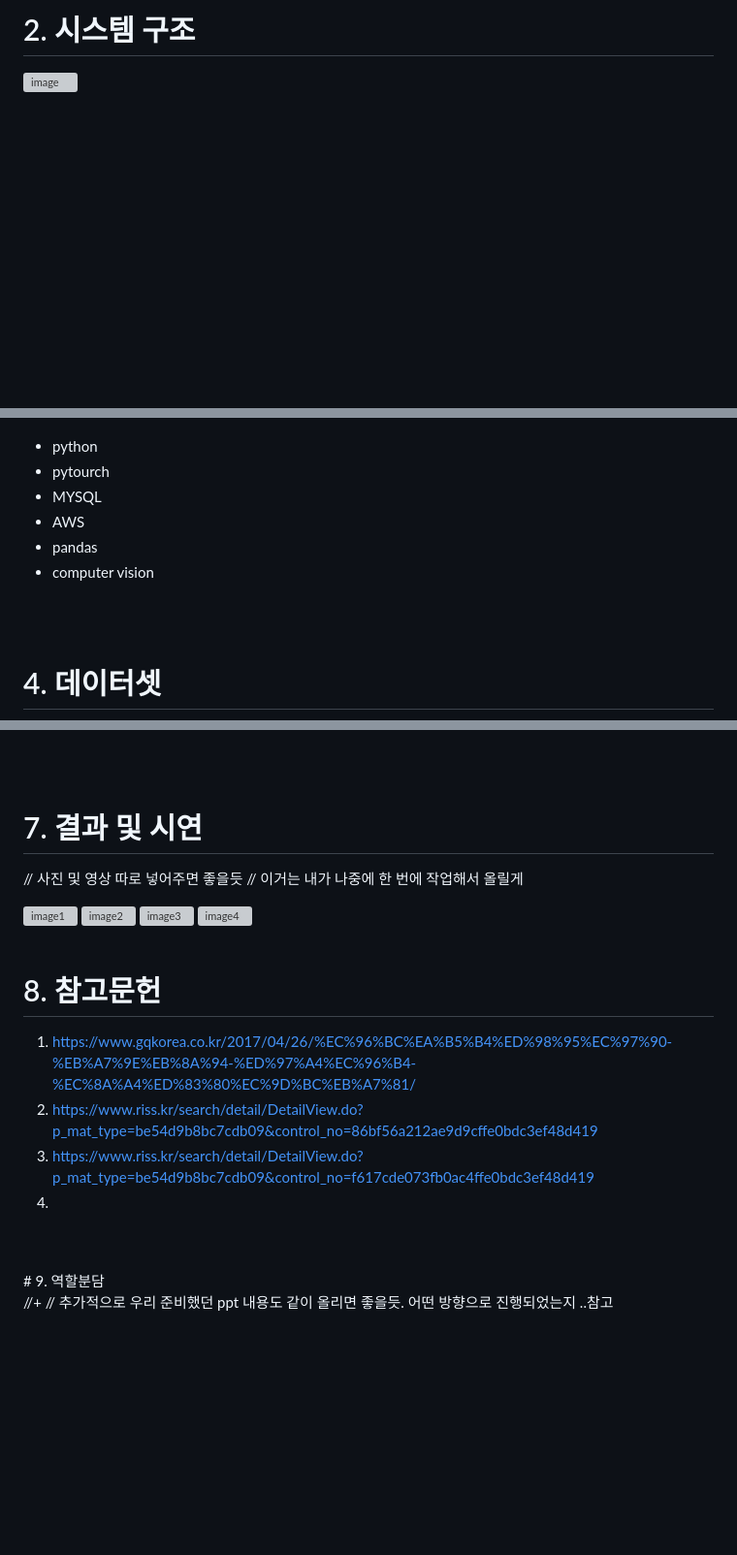
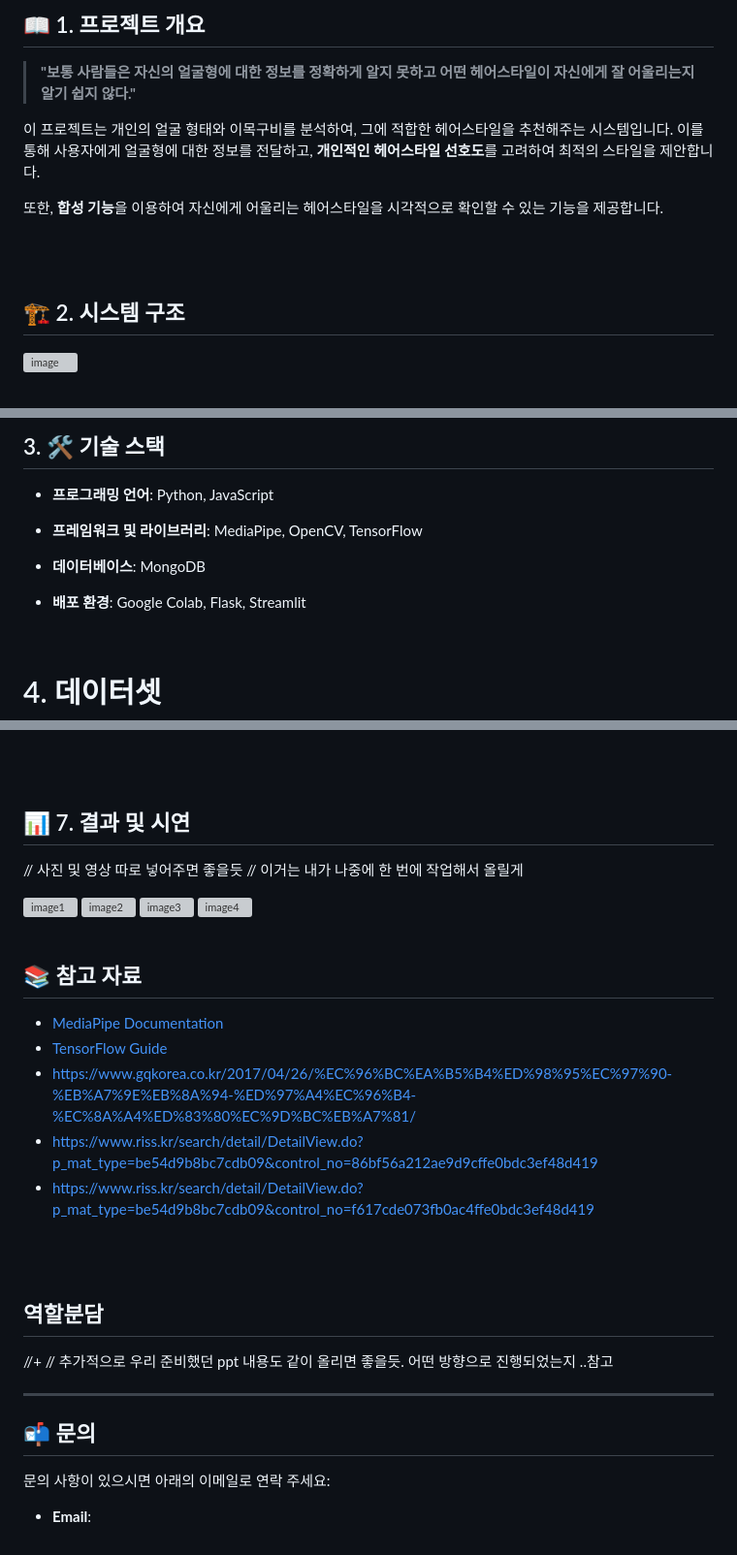
Before and after one commit to Idealm99/HK_capstone, a Markdown page: README.md, 3 parts joined by grey strips. Shown: that part at 97% size. Rendered like a GitHub page; blank space fills up the shorter version; grey boxes are pictures that could not be loaded.

```diff
--- a/README.md
+++ b/README.md
@@ -15,5 +7,16 @@
 
-# 2. 시스템 구조
+## 📖 1. 프로젝트 개요
+
+> **"보통 사람들은 자신의 얼굴형에 대한 정보를 정확하게 알지 못하고 어떤 헤어스타일이 자신에게 잘 어울리는지 알기 쉽지 않다."**
+
+이 프로젝트는 개인의 얼굴 형태와 이목구비를 분석하여, 그에 적합한 헤어스타일을 추천해주는 시스템입니다. 이를 통해 사용자에게 얼굴형에 대한 정보를 전달하고, **개인적인 헤어스타일 선호도**를 고려하여 최적의 스타일을 제안합니다.
+
+또한, **합성 기능**을 이용하여 자신에게 어울리는 헤어스타일을 시각적으로 확인할 수 있는 기능을 제공합니다.
+
+<br>
+<br>
+
+## 🏗 2. 시스템 구조
 
 
 <img src="https://github.com/user-attachments/assets/27404326-41a9-46fe-939c-0efc0e36e4cb" alt="image" width="500">
@@ -30,20 +28,14 @@
 
 
 
+## 3. 🛠 기술 스택
 
+- **프로그래밍 언어**: Python, JavaScript
+- **프레임워크 및 라이브러리**: MediaPipe, OpenCV, TensorFlow
+- **데이터베이스**: MongoDB
+- **배포 환경**: Google Colab, Flask, Streamlit
 
-
-
-* python
-* pytourch
-* MYSQL
-* AWS
-* pandas
-* computer vision
-
-<br>
-<br>
-
+  <br>
 # 4. 데이터셋
 * 기존 faceshape 데이터를 전처리 및 데이터를 추가적으로 수집하여 턱 데이터 셋을 직접 만들었다.
 * 턱 데이터셋 : https://www.kaggle.com/datasets/idealm99/chinshape2
@@ -90,7 +82,8 @@
 <br>
 <br>
 
-# 7. 결과 및 시연
+## 📊 7. 결과 및 시연
+
 
 // 사진 및 영상 따로 넣어주면 좋을듯
 // 이거는 내가 나중에 한 번에 작업해서 올릴게
@@ -104,16 +97,27 @@
 <br>
 <br>
 
-# 8. 참고문헌
 
-1. https://www.gqkorea.co.kr/2017/04/26/%EC%96%BC%EA%B5%B4%ED%98%95%EC%97%90-%EB%A7%9E%EB%8A%94-%ED%97%A4%EC%96%B4-%EC%8A%A4%ED%83%80%EC%9D%BC%EB%A7%81/
-2. https://www.riss.kr/search/detail/DetailView.do?p_mat_type=be54d9b8bc7cdb09&control_no=86bf56a212ae9d9cffe0bdc3ef48d419
-3. https://www.riss.kr/search/detail/DetailView.do?p_mat_type=be54d9b8bc7cdb09&control_no=f617cde073fb0ac4ffe0bdc3ef48d419
-4.
+## 📚 참고 자료
+
+- [MediaPipe Documentation](https://google.github.io/mediapipe/)
+- [TensorFlow Guide](https://www.tensorflow.org/guide)
+- https://www.gqkorea.co.kr/2017/04/26/%EC%96%BC%EA%B5%B4%ED%98%95%EC%97%90-%EB%A7%9E%EB%8A%94-%ED%97%A4%EC%96%B4-%EC%8A%A4%ED%83%80%EC%9D%BC%EB%A7%81/
+- https://www.riss.kr/search/detail/DetailView.do?p_mat_type=be54d9b8bc7cdb09&control_no=86bf56a212ae9d9cffe0bdc3ef48d419
+- https://www.riss.kr/search/detail/DetailView.do?p_mat_type=be54d9b8bc7cdb09&control_no=f617cde073fb0ac4ffe0bdc3ef48d419
+
 
 <br>
 <br>
-# 9. 역할분담
+
+## 역할분담
 
 
 //+ // 추가적으로 우리 준비했던 ppt 내용도 같이 올리면 좋을듯. 어떤 방향으로 진행되었는지 ..참고
+
+---
+
+## 📬 문의
+
+문의 사항이 있으시면 아래의 이메일로 연락 주세요:
+- **Email**:
```
Also changed, not shown: other parts of README.md (+2 -15 lines).
